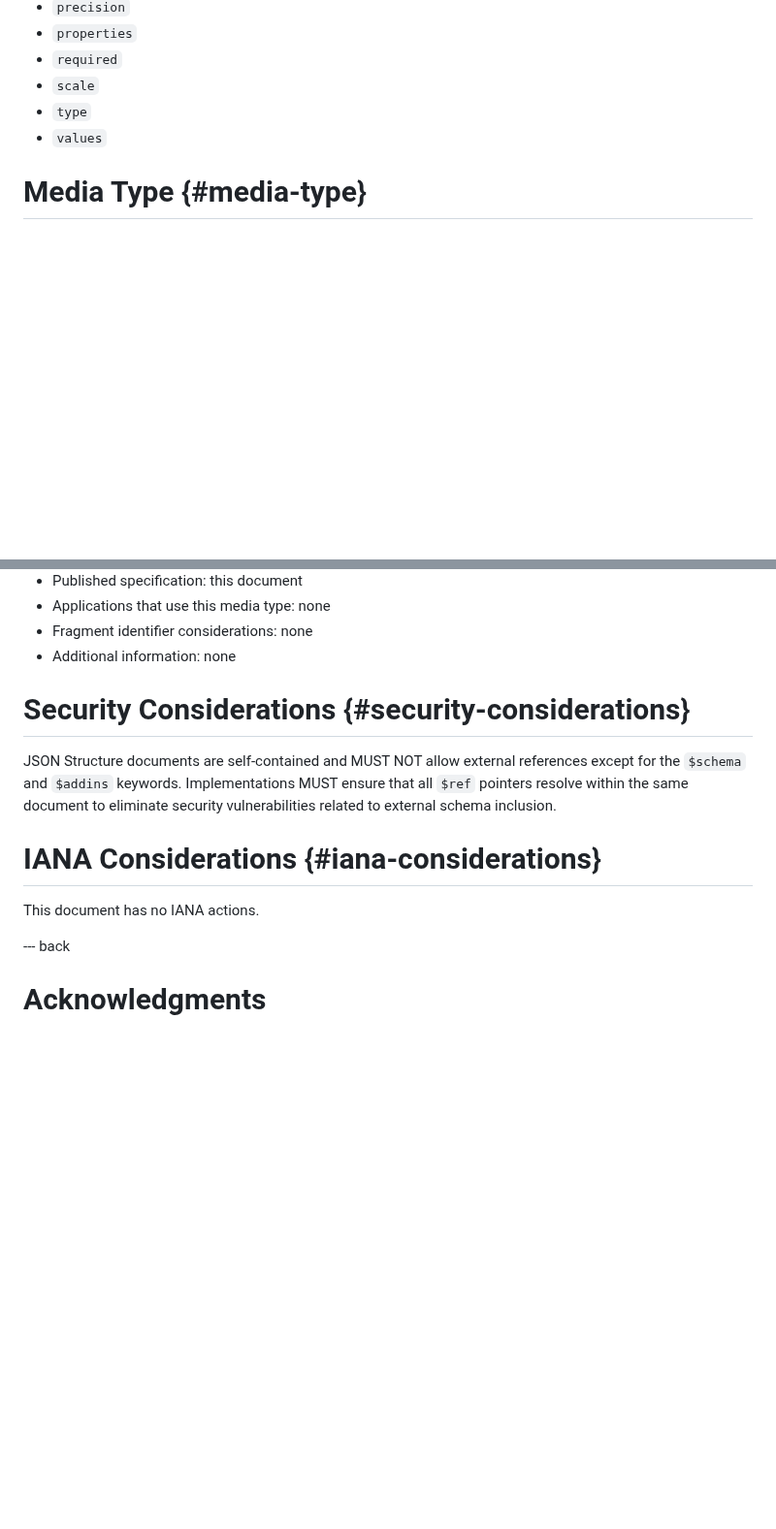
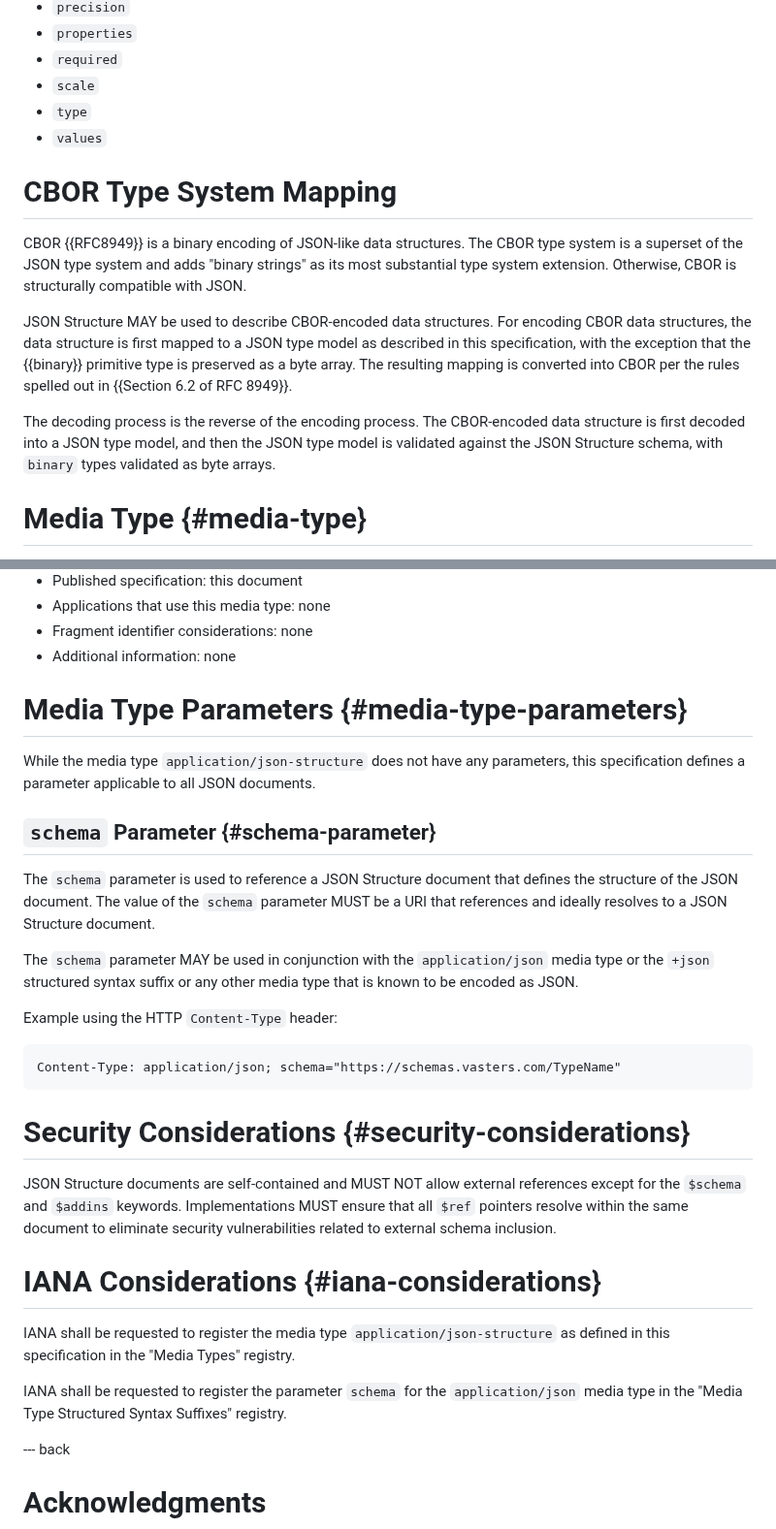
Before and after one commit to json-structure/core, a Markdown page: draft-vasters-httpapi-json-structure-core.md, 2 parts joined by grey strips. Shown at 97% size. Drawn GitHub-style; blank space fills up the shorter version.

Commit message:
media types
Signed-off-by: Clemens Vasters <clemens@vasters.com>

```diff
--- a/draft-vasters-httpapi-json-structure-core.md
+++ b/draft-vasters-httpapi-json-structure-core.md
@@ -1564,6 +1564,24 @@ custom annotations or extension keywords:
 - `type`
 - `values`
 
+# CBOR Type System Mapping
+
+CBOR {{RFC8949}} is a binary encoding of JSON-like data structures. The CBOR
+type system is a superset of the JSON type system and adds "binary strings" as
+its most substantial type system extension. Otherwise, CBOR is structurally
+compatible with JSON.
+
+JSON Structure MAY be used to describe CBOR-encoded data structures. For
+encoding CBOR data structures, the data structure is first mapped to a JSON type
+model as described in this specification, with the exception that the {{binary}}
+primitive type is preserved as a byte array. The resulting mapping is converted
+into CBOR per the rules spelled out in {{Section 6.2 of RFC 8949}}.
+
+The decoding process is the reverse of the encoding process. The CBOR-encoded
+data structure is first decoded into a JSON type model, and then the JSON type
+model is validated against the JSON Structure schema, with `binary` types
+validated as byte arrays.
+
 # Media Type {#media-type}
 
 The media type for JSON Structure documents is `application/json-structure`.
@@ -1586,6 +1604,28 @@ represent the same data structure, such as CBOR {{RFC8949}}.
  - Fragment identifier considerations: none
  - Additional information: none
 
+
+# Media Type Parameters {#media-type-parameters}
+
+While the media type `application/json-structure` does not have any parameters,
+this specification defines a parameter applicable to all JSON documents.
+
+## `schema` Parameter {#schema-parameter}
+
+The `schema` parameter is used to reference a JSON Structure document that
+defines the structure of the JSON document. The value of the `schema` parameter
+MUST be a URI that references and ideally resolves to a JSON Structure document.
+
+The `schema` parameter MAY be used in conjunction with the `application/json`
+media type or the `+json` structured syntax suffix or any other media type that
+is known to be encoded as JSON.
+
+Example using the HTTP `Content-Type` header:
+
+~~~ http
+Content-Type: application/json; schema="https://schemas.vasters.com/TypeName"
+~~~
+
 # Security Considerations {#security-considerations}
 
 JSON Structure documents are self-contained and MUST NOT allow external
@@ -1595,7 +1635,12 @@ security vulnerabilities related to external schema inclusion.
 
 # IANA Considerations {#iana-considerations}
 
-This document has no IANA actions.
+IANA shall be requested to register the media type `application/json-structure`
+as defined in this specification in the "Media Types" registry.
+
+IANA shall be requested to register the parameter `schema` for the
+`application/json` media type in the "Media Type Structured Syntax Suffixes"
+registry.
 
 --- back
 
```
